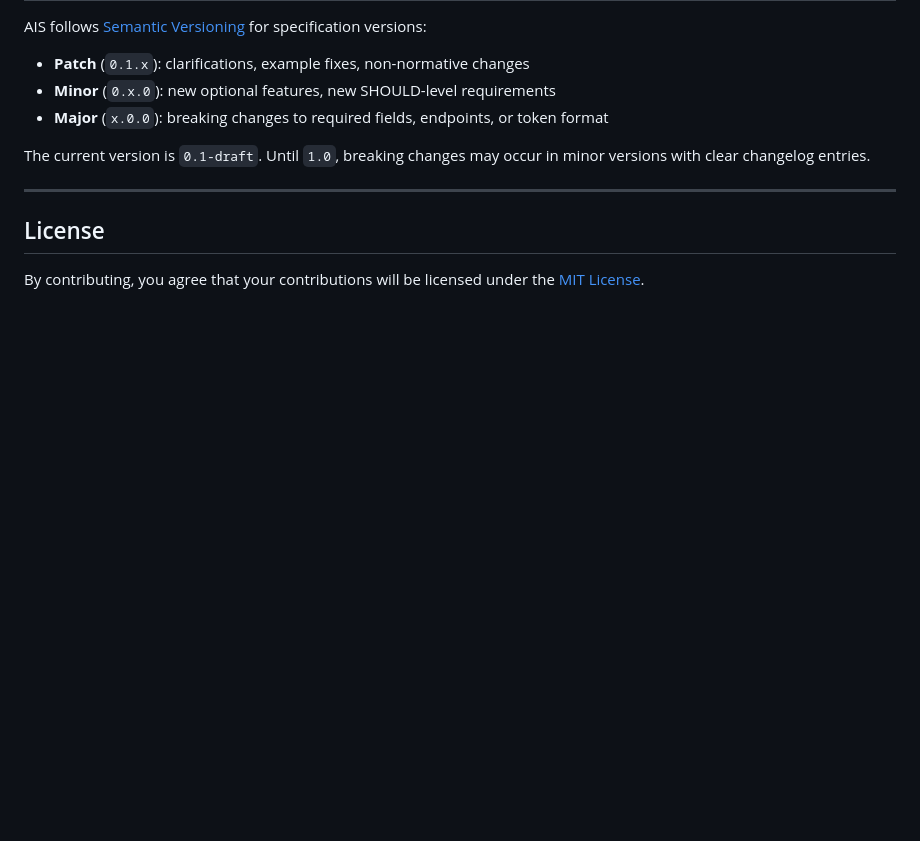
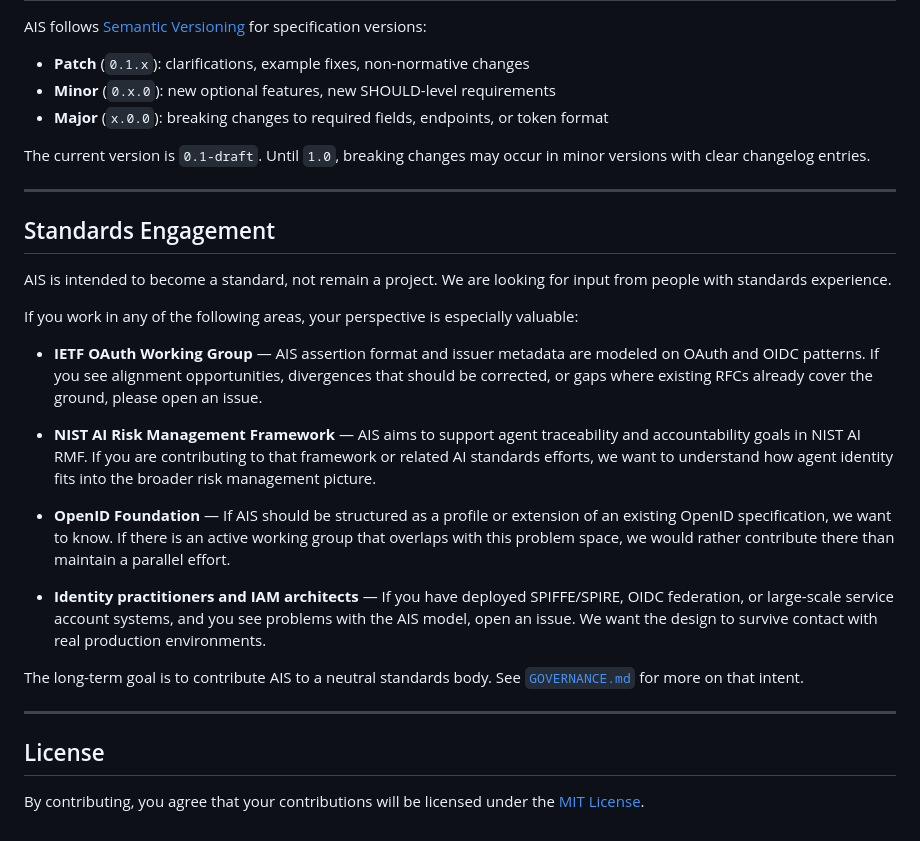
Before and after one commit to experiments-hq/agentic-identity, a Markdown page: CONTRIBUTING.md, the part around the change. Drawn GitHub-style; blank space fills up the shorter version.

```diff
--- a/CONTRIBUTING.md
+++ b/CONTRIBUTING.md
@@ -98,6 +98,24 @@ The current version is `0.1-draft`. Until `1.0`, breaking changes may occur in m
 
 ---
 
+## Standards Engagement
+
+AIS is intended to become a standard, not remain a project. We are looking for input from people with standards experience.
+
+If you work in any of the following areas, your perspective is especially valuable:
+
+- **IETF OAuth Working Group** — AIS assertion format and issuer metadata are modeled on OAuth and OIDC patterns. If you see alignment opportunities, divergences that should be corrected, or gaps where existing RFCs already cover the ground, please open an issue.
+
+- **NIST AI Risk Management Framework** — AIS aims to support agent traceability and accountability goals in NIST AI RMF. If you are contributing to that framework or related AI standards efforts, we want to understand how agent identity fits into the broader risk management picture.
+
+- **OpenID Foundation** — If AIS should be structured as a profile or extension of an existing OpenID specification, we want to know. If there is an active working group that overlaps with this problem space, we would rather contribute there than maintain a parallel effort.
+
+- **Identity practitioners and IAM architects** — If you have deployed SPIFFE/SPIRE, OIDC federation, or large-scale service account systems, and you see problems with the AIS model, open an issue. We want the design to survive contact with real production environments.
+
+The long-term goal is to contribute AIS to a neutral standards body. See [`GOVERNANCE.md`](GOVERNANCE.md) for more on that intent.
+
+---
+
 ## License
 
 By contributing, you agree that your contributions will be licensed under the [MIT License](./LICENSE).
```
Also changed, not shown: GOVERNANCE.md (added, +32 -0 lines), README.md (+14 -0 lines).
